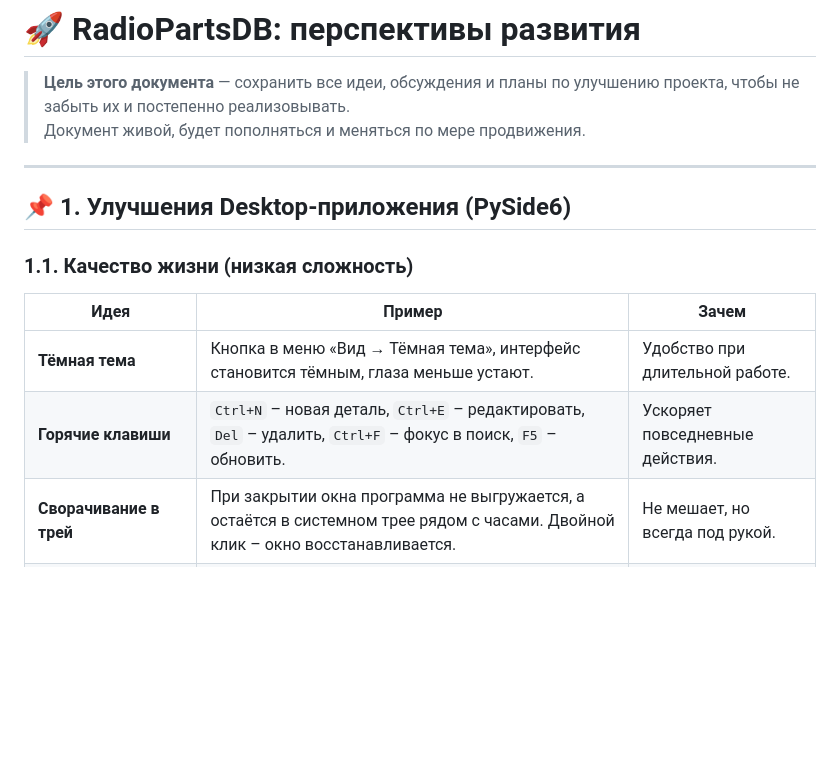
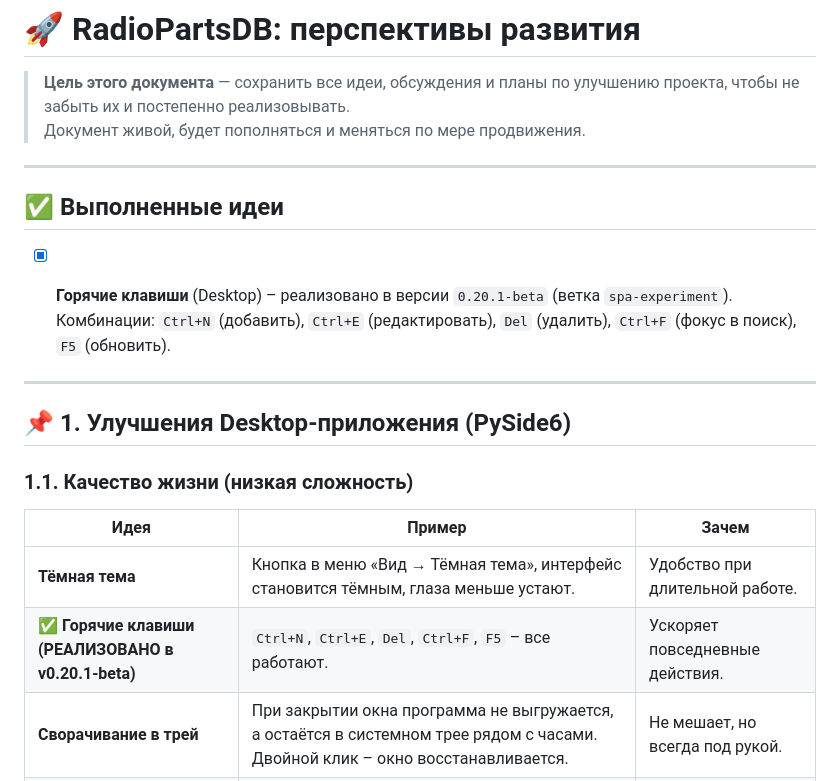
Before and after one commit to Dykus/radio-parts-db, a Markdown page: IDEAS.md, the part around the change. GitHub-like rendering; blank space fills up the shorter version.

Commit message:
docs: отметить горячие клавиши как выполненные (v0.20.1-beta)

```diff
--- a/IDEAS.md
+++ b/IDEAS.md
@@ -2,6 +2,14 @@
 
 > **Цель этого документа** — сохранить все идеи, обсуждения и планы по улучшению проекта, чтобы не забыть их и постепенно реализовывать.
 > Документ живой, будет пополняться и меняться по мере продвижения.
+
+---
+
+## ✅ Выполненные идеи
+
+- [x] **Горячие клавиши** (Desktop) – реализовано в версии `0.20.1-beta` (ветка `spa-experiment`).
+  Комбинации: `Ctrl+N` (добавить), `Ctrl+E` (редактировать), `Del` (удалить), `Ctrl+F` (фокус в поиск), `F5` (обновить).
+
 
 ---
 
@@ -12,7 +20,7 @@
 | Идея | Пример | Зачем |
 |------|--------|-------|
 | **Тёмная тема** | Кнопка в меню «Вид → Тёмная тема», интерфейс становится тёмным, глаза меньше устают. | Удобство при длительной работе. |
-| **Горячие клавиши** | `Ctrl+N` – новая деталь, `Ctrl+E` – редактировать, `Del` – удалить, `Ctrl+F` – фокус в поиск, `F5` – обновить. | Ускоряет повседневные действия. |
+| ✅ **Горячие клавиши (РЕАЛИЗОВАНО в v0.20.1-beta)** | `Ctrl+N`, `Ctrl+E`, `Del`, `Ctrl+F`, `F5` – все работают. | Ускоряет повседневные действия. |
 | **Сворачивание в трей** | При закрытии окна программа не выгружается, а остаётся в системном трее рядом с часами. Двойной клик – окно восстанавливается. | Не мешает, но всегда под рукой. |
 | **Уведомления о низких остатках** | При запуске программа проверяет детали с количеством < 5 (порог настраивается) и показывает список: «Резисторы 10к – осталось 3 штуки». | Помогает вовремя пополнить запасы. |
 
```
